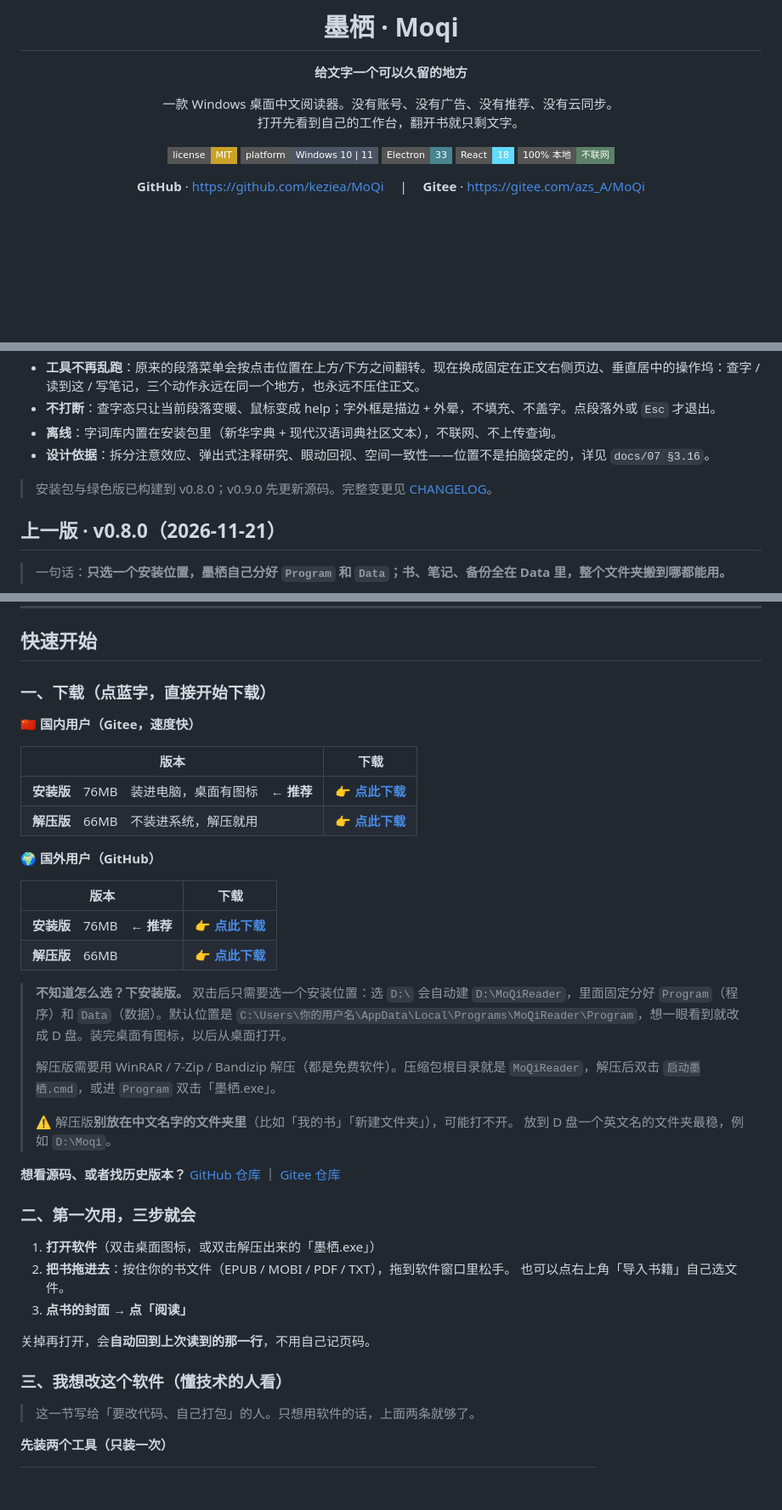
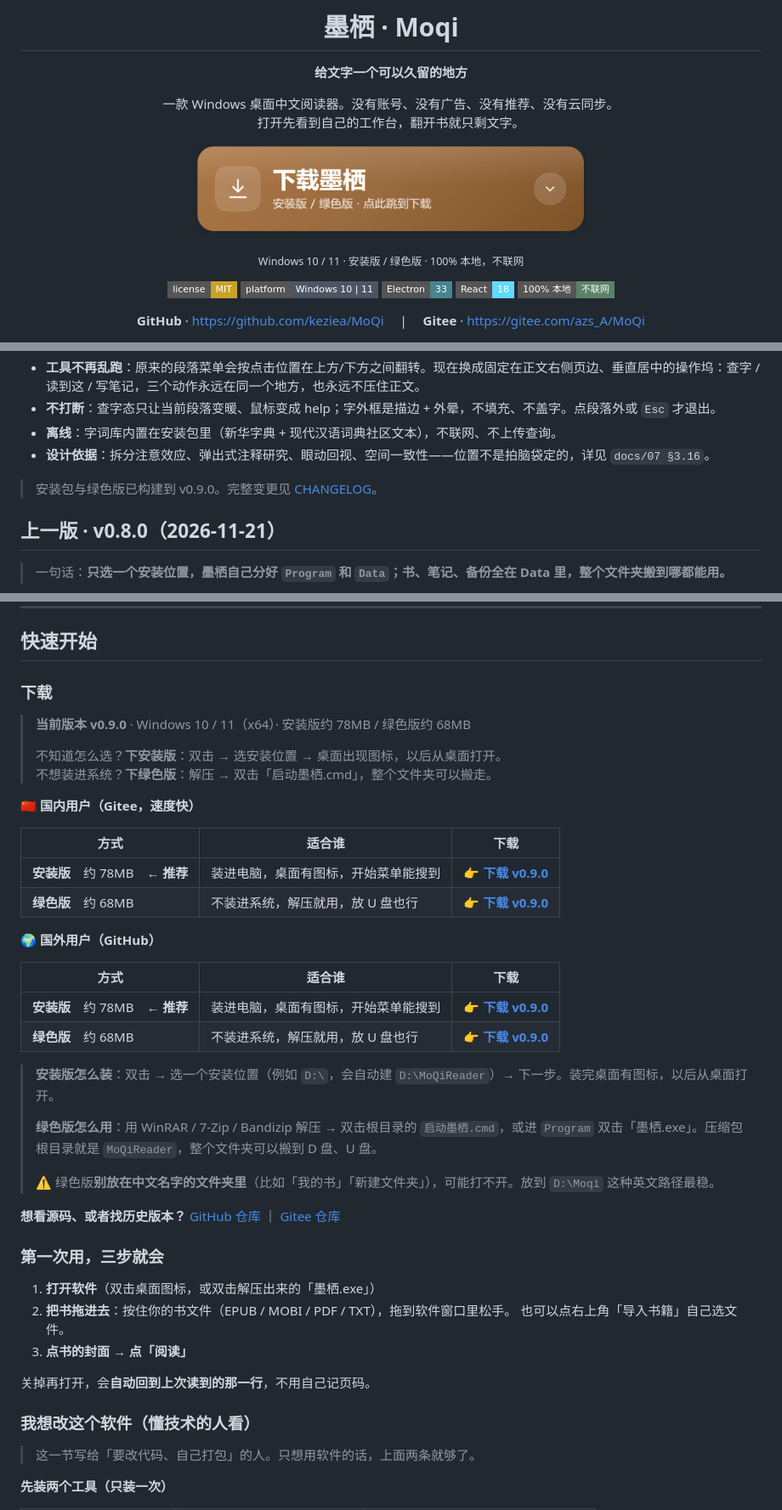
Before and after one commit to keziea/MoQi, a Markdown page: README.md, 3 parts joined by grey strips. Shown at 85% size. GitHub-like rendering; pictures changed too: docs/assets/download-button.png (added); badges without logos; blank space fills up the shorter version.

Commit message:
docs: 顶部下载按钮 + 下载区改版，发布 v0.9.0 安装包
- 首屏新增「下载墨栖」大按钮，点击直接跳到下载区
- 下载区改成「安装版 / 绿色版」两列，写清适合谁、怎么装、怎么解压
- 更新 v0.9.0 下载链接（78MB / 68MB）与发布说明
- 按钮图 docs/assets/download-button.png

```diff
--- a/README.md
+++ b/README.md
@@ -8,6 +8,14 @@
 
 一款 Windows 桌面中文阅读器。没有账号、没有广告、没有推荐、没有云同步。<br />
 打开先看到自己的工作台，翻开书就只剩文字。
+
+<p>
+  <a href="#下载">
+    <img src="docs/assets/download-button.png" width="460" alt="下载墨栖：跳到下载区，选择安装版或绿色版" />
+  </a>
+</p>
+
+<p><sub>Windows 10 / 11 · 安装版 / 绿色版 · 100% 本地，不联网</sub></p>
 
 [![License: MIT](https://img.shields.io/badge/license-MIT-c9a227?style=flat-square)](LICENSE)
 [![Platform](https://img.shields.io/badge/platform-Windows%2010%20%7C%2011-4b5563?style=flat-square)](#)
@@ -57,7 +65,7 @@
 - **离线**：字词库内置在安装包里（新华字典 + 现代汉语词典社区文本），不联网、不上传查询。
 - **设计依据**：拆分注意效应、弹出式注释研究、眼动回视、空间一致性——位置不是拍脑袋定的，详见 `docs/07 §3.16`。
 
-> 安装包与绿色版已构建到 v0.8.0；v0.9.0 先更新源码。完整变更见 [CHANGELOG](docs/CHANGELOG.md)。
+> 安装包与绿色版已构建到 v0.9.0。完整变更见 [CHANGELOG](docs/CHANGELOG.md)。
 
 ## 上一版 · v0.8.0（2026-11-21）
 
@@ -231,33 +239,37 @@
 
 ## 快速开始
 
-### 一、下载（点蓝字，直接开始下载）
+### 下载
+
+> **当前版本 v0.9.0** · Windows 10 / 11（x64）· 安装版约 78MB / 绿色版约 68MB
+>
+> 不知道怎么选？**下安装版**：双击 → 选安装位置 → 桌面出现图标，以后从桌面打开。
+> 不想装进系统？**下绿色版**：解压 → 双击「启动墨栖.cmd」，整个文件夹可以搬走。
 
 **🇨🇳 国内用户（Gitee，速度快）**
 
-| 版本 | 下载 |
-|---|---|
-| **安装版**　76MB　装进电脑，桌面有图标　**← 推荐** | 👉 **[点此下载](https://gitee.com/azs_A/MoQi/releases/download/v0.8.0/Moqi-0.8.0-Setup.exe)** |
-| **解压版**　66MB　不装进系统，解压就用 | 👉 **[点此下载](https://gitee.com/azs_A/MoQi/releases/download/v0.8.0/Moqi-0.8.0-portable.7z)** |
+| 方式 | 适合谁 | 下载 |
+|---|---|---|
+| **安装版**　约 78MB　**← 推荐** | 装进电脑，桌面有图标，开始菜单能搜到 | 👉 **[下载 v0.9.0](https://gitee.com/azs_A/MoQi/releases/download/v0.9.0/Moqi-0.9.0-Setup.exe)** |
+| **绿色版**　约 68MB | 不装进系统，解压就用，放 U 盘也行 | 👉 **[下载 v0.9.0](https://gitee.com/azs_A/MoQi/releases/download/v0.9.0/Moqi-0.9.0-portable.7z)** |
 
 **🌍 国外用户（GitHub）**
 
-| 版本 | 下载 |
-|---|---|
-| **安装版**　76MB　**← 推荐** | 👉 **[点此下载](https://github.com/keziea/MoQi/releases/download/v0.8.0/Moqi-0.8.0-Setup.exe)** |
-| **解压版**　66MB | 👉 **[点此下载](https://github.com/keziea/MoQi/releases/download/v0.8.0/Moqi-0.8.0-portable.7z)** |
+| 方式 | 适合谁 | 下载 |
+|---|---|---|
+| **安装版**　约 78MB　**← 推荐** | 装进电脑，桌面有图标，开始菜单能搜到 | 👉 **[下载 v0.9.0](https://github.com/keziea/MoQi/releases/download/v0.9.0/Moqi-0.9.0-Setup.exe)** |
+| **绿色版**　约 68MB | 不装进系统，解压就用，放 U 盘也行 | 👉 **[下载 v0.9.0](https://github.com/keziea/MoQi/releases/download/v0.9.0/Moqi-0.9.0-portable.7z)** |
 
-> **不知道怎么选？下安装版。** 双击后只需要选一个安装位置：选 `D:\` 会自动建 `D:\MoQiReader`，里面固定分好 `Program`（程序）和 `Data`（数据）。默认位置是 `C:\Users\你的用户名\AppData\Local\Programs\MoQiReader\Program`，想一眼看到就改成 D 盘。装完桌面有图标，以后从桌面打开。
+> **安装版怎么装**：双击 → 选一个安装位置（例如 `D:\`，会自动建 `D:\MoQiReader`）→ 下一步。装完桌面有图标，以后从桌面打开。
 >
-> 解压版需要用 WinRAR / 7-Zip / Bandizip 解压（都是免费软件）。压缩包根目录就是 `MoQiReader`，解压后双击 `启动墨栖.cmd`，或进 `Program` 双击「墨栖.exe」。
+> **绿色版怎么用**：用 WinRAR / 7-Zip / Bandizip 解压 → 双击根目录的 `启动墨栖.cmd`，或进 `Program` 双击「墨栖.exe」。压缩包根目录就是 `MoQiReader`，整个文件夹可以搬到 D 盘、U 盘。
 >
-> ⚠️ 解压版**别放在中文名字的文件夹里**（比如「我的书」「新建文件夹」），可能打不开。
-> 放到 D 盘一个英文名的文件夹最稳，例如 `D:\Moqi`。
+> ⚠️ 绿色版**别放在中文名字的文件夹里**（比如「我的书」「新建文件夹」），可能打不开。放到 `D:\Moqi` 这种英文路径最稳。
 
 **想看源码、或者找历史版本？**
 [GitHub 仓库](https://github.com/keziea/MoQi) ｜ [Gitee 仓库](https://gitee.com/azs_A/MoQi)
 
-### 二、第一次用，三步就会
+### 第一次用，三步就会
 
 1. **打开软件**（双击桌面图标，或双击解压出来的「墨栖.exe」）
 2. **把书拖进去**：按住你的书文件（EPUB / MOBI / PDF / TXT），拖到软件窗口里松手。
@@ -266,7 +278,7 @@
 
 关掉再打开，会**自动回到上次读到的那一行**，不用自己记页码。
 
-### 三、我想改这个软件（懂技术的人看）
+### 我想改这个软件（懂技术的人看）
 
 > 这一节写给「要改代码、自己打包」的人。只想用软件的话，上面两条就够了。
 
```
Also changed, not shown: AGENTS.md (+2 -2 lines), docs/releases/v0.9.0.md (added, +33 -0 lines).
